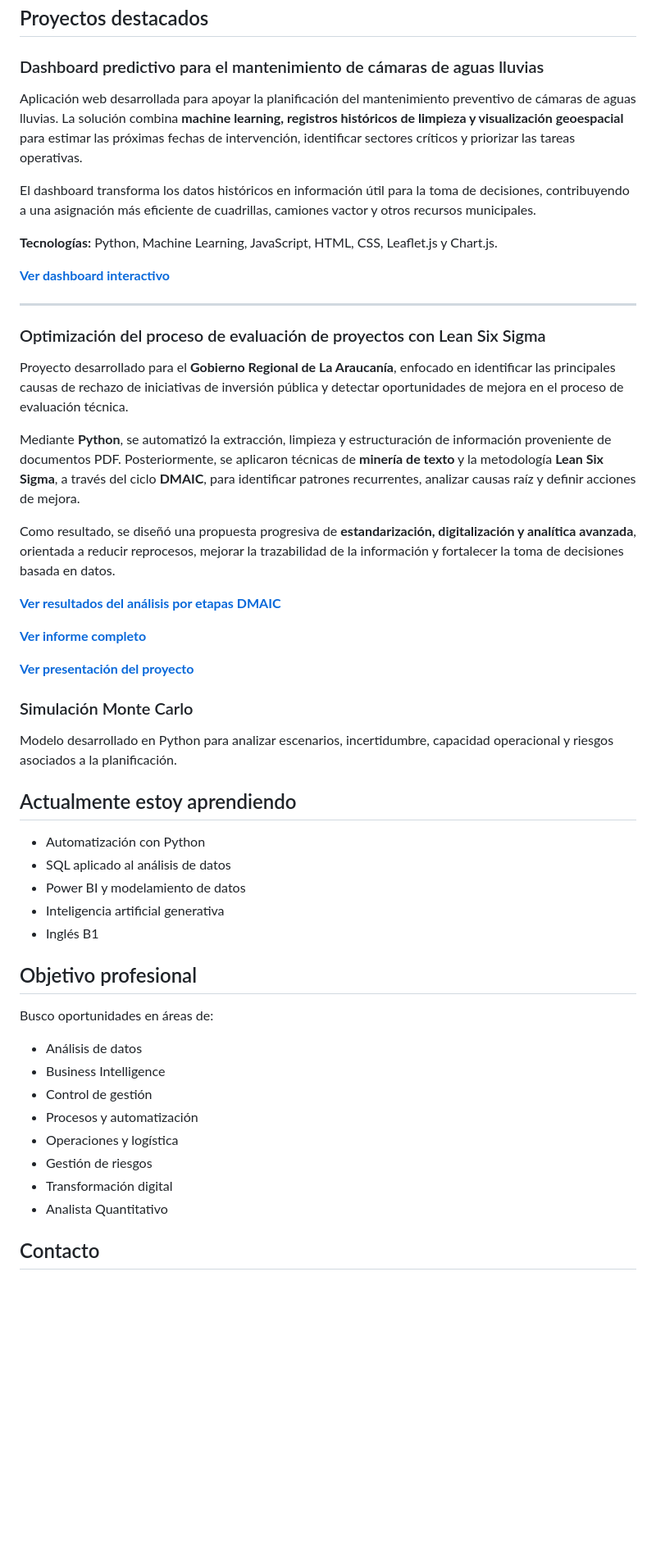
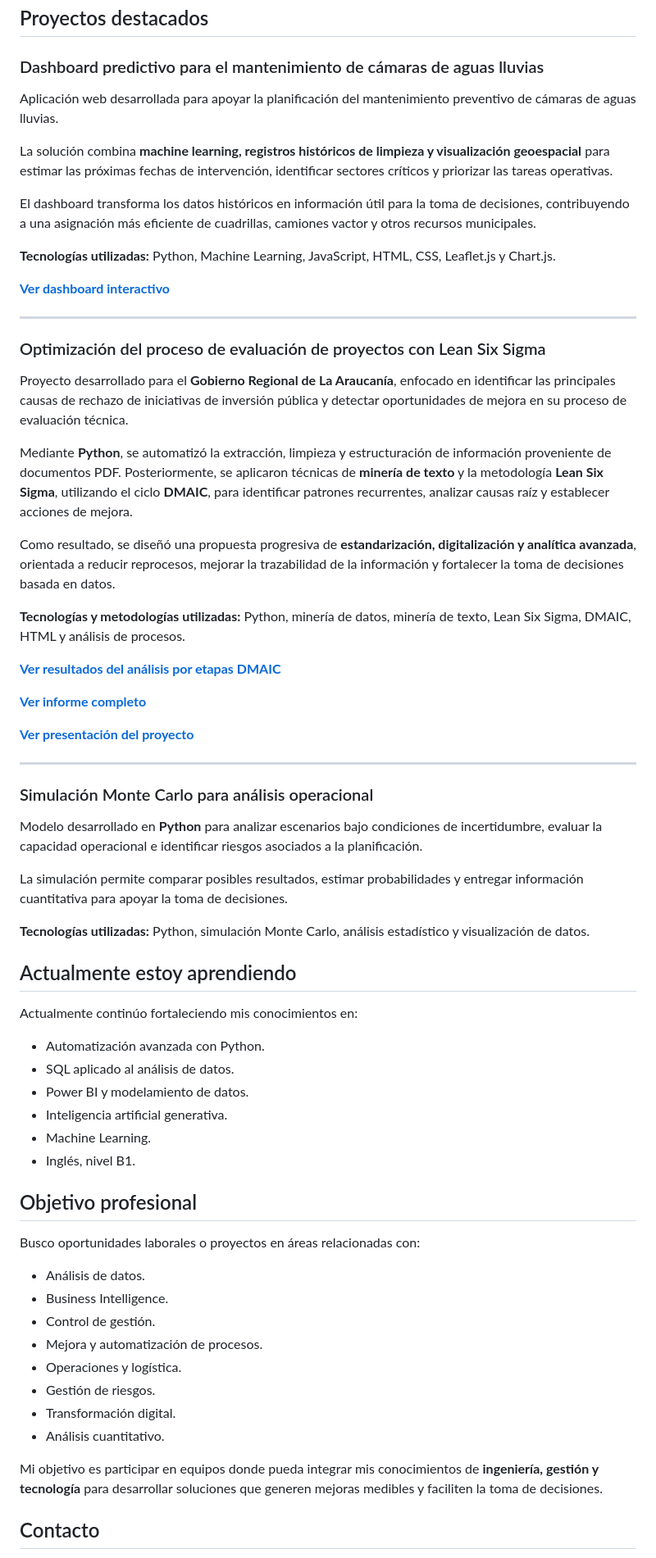
Before and after one commit to Abraham123w/Abraham123w, a Markdown page: README.md, the part around one of its changes. Shown at 82% size. Rendered like a GitHub page; blank space fills up the shorter version.

```diff
--- a/README.md
+++ b/README.md
@@ -50,11 +72,13 @@ Me interesa desarrollar soluciones que combinen análisis de datos, automatizaci
 
 ### Dashboard predictivo para el mantenimiento de cámaras de aguas lluvias
 
-Aplicación web desarrollada para apoyar la planificación del mantenimiento preventivo de cámaras de aguas lluvias. La solución combina **machine learning, registros históricos de limpieza y visualización geoespacial** para estimar las próximas fechas de intervención, identificar sectores críticos y priorizar las tareas operativas.
+Aplicación web desarrollada para apoyar la planificación del mantenimiento preventivo de cámaras de aguas lluvias.
+
+La solución combina **machine learning, registros históricos de limpieza y visualización geoespacial** para estimar las próximas fechas de intervención, identificar sectores críticos y priorizar las tareas operativas.
 
 El dashboard transforma los datos históricos en información útil para la toma de decisiones, contribuyendo a una asignación más eficiente de cuadrillas, camiones vactor y otros recursos municipales.
 
-**Tecnologías:** Python, Machine Learning, JavaScript, HTML, CSS, Leaflet.js y Chart.js.
+**Tecnologías utilizadas:** Python, Machine Learning, JavaScript, HTML, CSS, Leaflet.js y Chart.js.
 
 **[Ver dashboard interactivo](https://abraham123w.github.io/Dashboard_Predictivo_para_Mantenimiento_de_c-maras-Aguas-Lluvias/)**
 
@@ -62,11 +86,13 @@ El dashboard transforma los datos históricos en información útil para la toma
 
 ### Optimización del proceso de evaluación de proyectos con Lean Six Sigma
 
-Proyecto desarrollado para el **Gobierno Regional de La Araucanía**, enfocado en identificar las principales causas de rechazo de iniciativas de inversión pública y detectar oportunidades de mejora en el proceso de evaluación técnica.
+Proyecto desarrollado para el **Gobierno Regional de La Araucanía**, enfocado en identificar las principales causas de rechazo de iniciativas de inversión pública y detectar oportunidades de mejora en su proceso de evaluación técnica.
 
-Mediante **Python**, se automatizó la extracción, limpieza y estructuración de información proveniente de documentos PDF. Posteriormente, se aplicaron técnicas de **minería de texto** y la metodología **Lean Six Sigma**, a través del ciclo **DMAIC**, para identificar patrones recurrentes, analizar causas raíz y definir acciones de mejora.
+Mediante **Python**, se automatizó la extracción, limpieza y estructuración de información proveniente de documentos PDF. Posteriormente, se aplicaron técnicas de **minería de texto** y la metodología **Lean Six Sigma**, utilizando el ciclo **DMAIC**, para identificar patrones recurrentes, analizar causas raíz y establecer acciones de mejora.
 
 Como resultado, se diseñó una propuesta progresiva de **estandarización, digitalización y analítica avanzada**, orientada a reducir reprocesos, mejorar la trazabilidad de la información y fortalecer la toma de decisiones basada en datos.
+
+**Tecnologías y metodologías utilizadas:** Python, minería de datos, minería de texto, Lean Six Sigma, DMAIC, HTML y análisis de procesos.
 
 **[Ver resultados del análisis por etapas DMAIC](https://abraham123w.github.io/Lean-six-sigma-Gore-Araucan-a-/)**
 
@@ -74,35 +100,41 @@ Como resultado, se diseñó una propuesta progresiva de **estandarización, digi
 
 **[Ver presentación del proyecto](https://docs.google.com/presentation/d/1Wjy5ASvA1IaAP1-O_7P3uf5iUr_quwyv/edit?usp=sharing&ouid=116356854024432931754&rtpof=true&sd=true)**
 
+---
 
+### Simulación Monte Carlo para análisis operacional
 
+Modelo desarrollado en **Python** para analizar escenarios bajo condiciones de incertidumbre, evaluar la capacidad operacional e identificar riesgos asociados a la planificación.
 
+La simulación permite comparar posibles resultados, estimar probabilidades y entregar información cuantitativa para apoyar la toma de decisiones.
 
-### Simulación Monte Carlo
-
-Modelo desarrollado en Python para analizar escenarios, incertidumbre, capacidad operacional y riesgos asociados a la planificación.
-
+**Tecnologías utilizadas:** Python, simulación Monte Carlo, análisis estadístico y visualización de datos.
 
 ## Actualmente estoy aprendiendo
 
-- Automatización con Python
-- SQL aplicado al análisis de datos
-- Power BI y modelamiento de datos
-- Inteligencia artificial generativa
-- Inglés B1
+Actualmente continúo fortaleciendo mis conocimientos en:
+
+- Automatización avanzada con Python.
+- SQL aplicado al análisis de datos.
+- Power BI y modelamiento de datos.
+- Inteligencia artificial generativa.
+- Machine Learning.
+- Inglés, nivel B1.
 
 ## Objetivo profesional
 
-Busco oportunidades en áreas de:
+Busco oportunidades laborales o proyectos en áreas relacionadas con:
 
-- Análisis de datos
-- Business Intelligence
-- Control de gestión
-- Procesos y automatización
-- Operaciones y logística
-- Gestión de riesgos
-- Transformación digital
-- Analista Quantitativo
+- Análisis de datos.
+- Business Intelligence.
+- Control de gestión.
+- Mejora y automatización de procesos.
+- Operaciones y logística.
+- Gestión de riesgos.
+- Transformación digital.
+- Análisis cuantitativo.
+
+Mi objetivo es participar en equipos donde pueda integrar mis conocimientos de **ingeniería, gestión y tecnología** para desarrollar soluciones que generen mejoras medibles y faciliten la toma de decisiones.
 
 ## Contacto
 
```
Also changed, not shown: other parts of README.md (+41 -19 lines).
